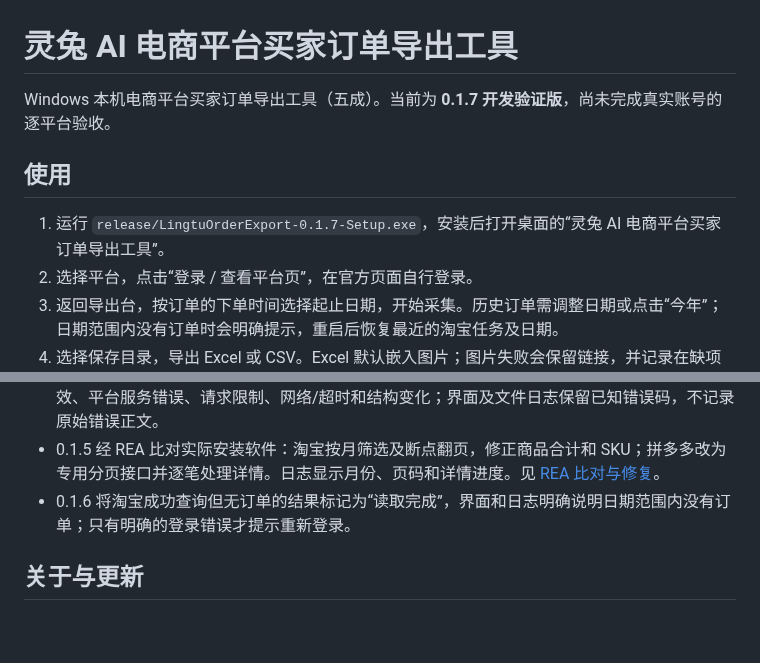
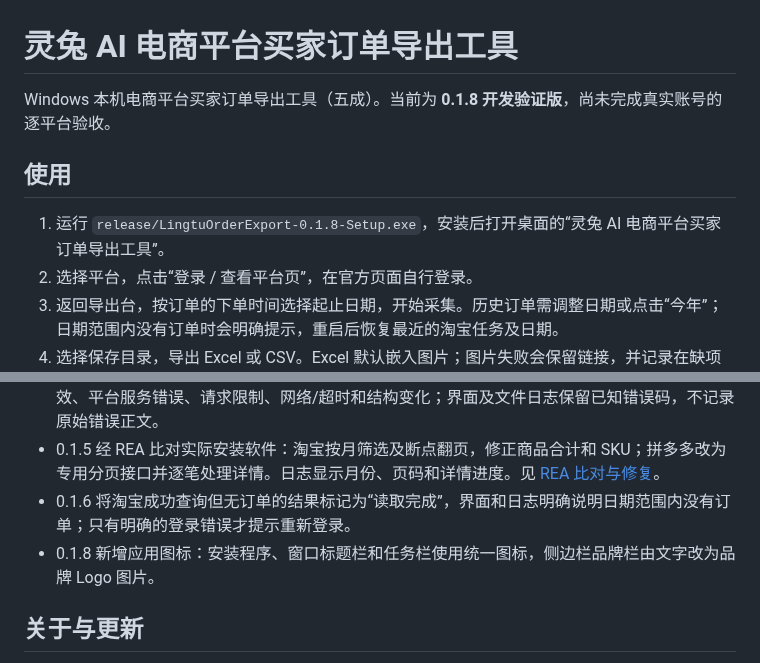
Before and after one commit to 907609732/lingtu-order-export, a Markdown page: README.md, 2 parts joined by grey strips. Rendered like a GitHub page; blank space fills up the shorter version.

Commit message:
feat: 新增应用图标与侧边栏品牌 Logo（v0.1.8）
- 安装程序与窗口使用统一应用图标（build/icon.ico、icon.png）
- 侧边栏品牌栏由文字改为品牌 Logo 图片
- 版本号 0.1.7 -> 0.1.8，README 同步

```diff
--- a/README.md
+++ b/README.md
@@ -1,10 +1,10 @@
 # 灵兔 AI 电商平台买家订单导出工具
 
-Windows 本机电商平台买家订单导出工具（五成）。当前为 **0.1.7 开发验证版**，尚未完成真实账号的逐平台验收。
+Windows 本机电商平台买家订单导出工具（五成）。当前为 **0.1.8 开发验证版**，尚未完成真实账号的逐平台验收。
 
 ## 使用
 
-1. 运行 `release/LingtuOrderExport-0.1.7-Setup.exe`，安装后打开桌面的“灵兔 AI 电商平台买家订单导出工具”。
+1. 运行 `release/LingtuOrderExport-0.1.8-Setup.exe`，安装后打开桌面的“灵兔 AI 电商平台买家订单导出工具”。
 2. 选择平台，点击“登录 / 查看平台页”，在官方页面自行登录。
 3. 返回导出台，按订单的下单时间选择起止日期，开始采集。历史订单需调整日期或点击“今年”；日期范围内没有订单时会明确提示，重启后恢复最近的淘宝任务及日期。
 4. 选择保存目录，导出 Excel 或 CSV。Excel 默认嵌入图片；图片失败会保留链接，并记录在缺项清单。
@@ -23,6 +23,7 @@ Windows 本机电商平台买家订单导出工具（五成）。当前为 **0.1
 - 0.1.4 修复淘宝已登录时仍被误报为需要登录的问题：补齐官方买家页的请求参数，区分登录失效、平台服务错误、请求限制、网络/超时和结构变化；界面及文件日志保留已知错误码，不记录原始错误正文。
 - 0.1.5 经 REA 比对实际安装软件：淘宝按月筛选及断点翻页，修正商品合计和 SKU；拼多多改为专用分页接口并逐笔处理详情。日志显示月份、页码和详情进度。见 [REA 比对与修复](docs/REA比对与修复.md)。
 - 0.1.6 将淘宝成功查询但无订单的结果标记为“读取完成”，界面和日志明确说明日期范围内没有订单；只有明确的登录错误才提示重新登录。
+- 0.1.8 新增应用图标：安装程序、窗口标题栏和任务栏使用统一图标，侧边栏品牌栏由文字改为品牌 Logo 图片。
 
 ## 关于与更新
 
```
Also changed, not shown: build/icon.png (added), 8 other files.
